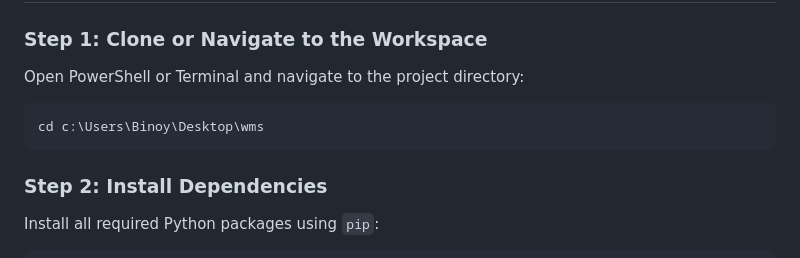
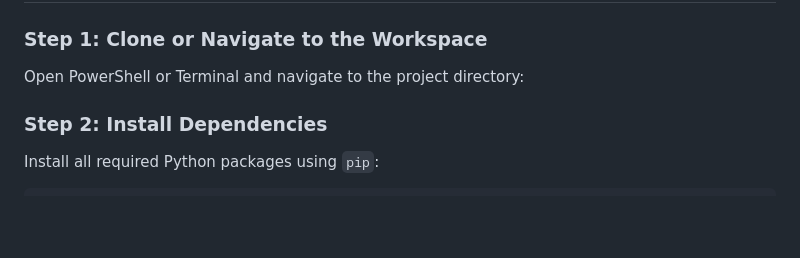
Before and after one commit to tom5222/EcoIdentify-AI, a Markdown page: README.md, the part around the change. GitHub-like rendering; blank space fills up the shorter version.

````diff
--- a/README.md
+++ b/README.md
@@ -54,9 +54,7 @@ wms/
 
 ### Step 1: Clone or Navigate to the Workspace
 Open PowerShell or Terminal and navigate to the project directory:
-```powershell
-cd c:\Users\Binoy\Desktop\wms
-```
+
 
 ### Step 2: Install Dependencies
 Install all required Python packages using `pip`:
````
